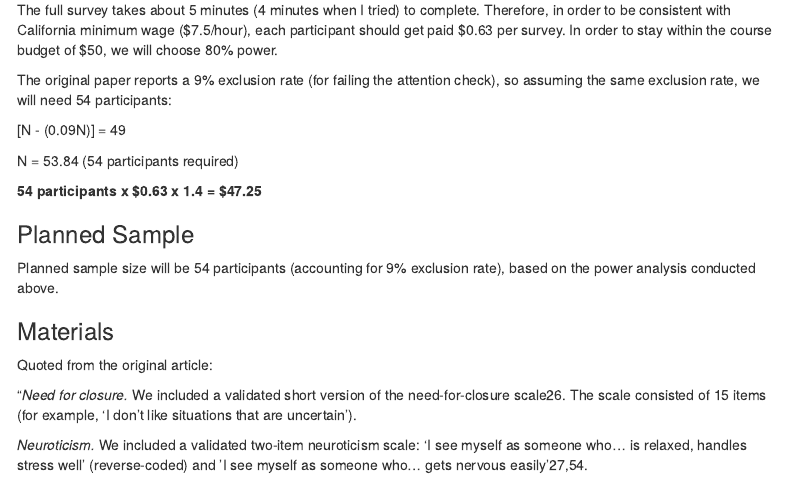
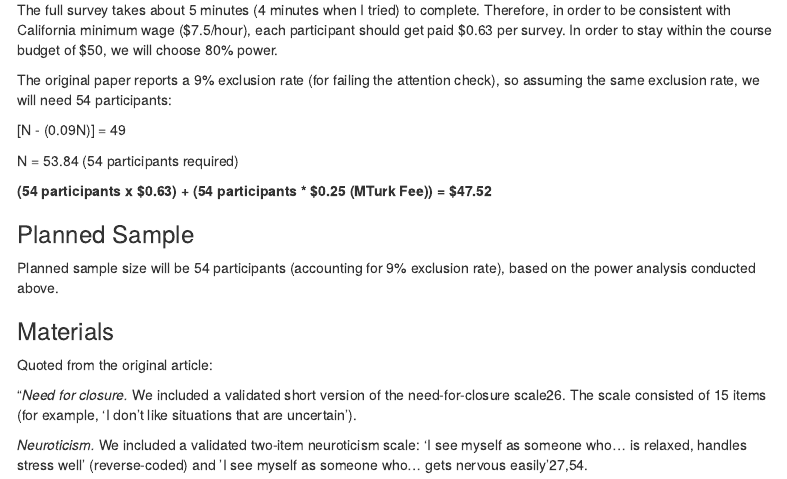
Before and after one commit to JYAC/gollwitzer2017, an R Markdown document (writeup/project_proposal.Rmd): the page in a window 1100 px wide, from 1440 px down. Rendered offline with R 4.5, knitr and Pandoc, with nearby package versions; some code elsewhere in the file could not run offline; menus at the side of the page are left out.

Commit message:
Updated required funds to incorporate MTurk fees

```diff
--- a/writeup/project_proposal.Rmd
+++ b/writeup/project_proposal.Rmd
@@ -81,7 +81,7 @@ The original paper reports a 9% exclusion rate (for failing the attention check)
 
 N = 53.84 (54 participants required)
 
-**54 participants x $0.63 x 1.4 = \$47.25**
+**(54 participants x $0.63) + (54 participants * $0.25 (MTurk Fee)) = \$47.52**
 
 ### Planned Sample
 
```
Also changed, not shown: writeup/project_proposal.html, 1 other file.
